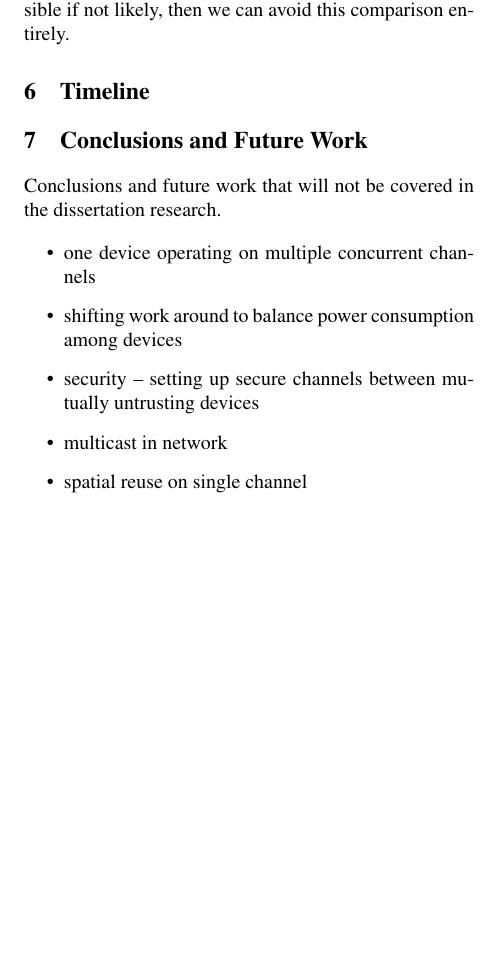
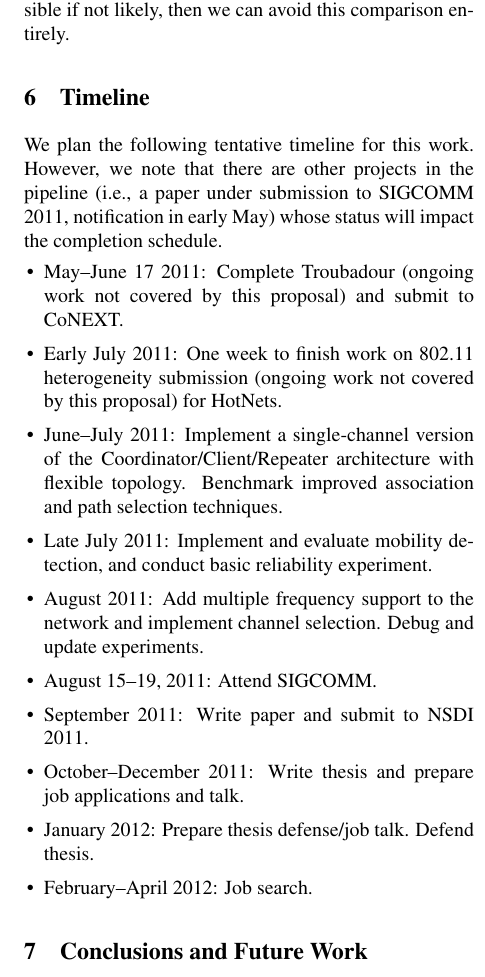
Before and after one commit to dhalperi/thesis, a LaTeX paper (document/generals.tex, which reads document/concl_future.tex, document/timeline.tex): part of one column of page 20 of 21 before the commit and part of one column of page 20 of 22 after it, cut so that both start at the same text, the shorter picture padded with empty space. Compiled offline with pdfLaTeX; a LaTeX package or settings file that is missing is left out.

Commit message:
updates
Signed-off-by: Daniel Halperin <dhalperi@cs.washington.edu>

```diff
--- a/document/concl_future.tex
+++ b/document/concl_future.tex
@@ -1,8 +1,17 @@
 \section{Conclusions and Future Work}
 \label{sec:conclusion}
-Conclusions and future work that will not be covered in the
-dissertation research.
+%Conclusions and future work that will not be covered in the dissertation research.
+We have long envisioned a networked home, in which services and functionality offered by different devices can be easily shared and combined to create a new style of rich applications. With over 1 billion Wi-Fi devices shipping this year alone, these applications are becoming practical. This leads to an ongoing shift in home wireless networks from a few computers that only need to access the Internet, to a dense network of diverse consumer electronics sharing data inside the home. These trends will quickly overload the access point networks we use today.
 
+In this thesis proposal, we advocated a network architecture for the wireless home that is efficient and reliable, so that it supports rich, demanding applications and these applications work well. The key is to add flexibility to the network topology and use more of the available spectrum to improve capacity and reduce contention between concurrent workloads. To take advantage of this flexibility, we leverage our preliminary work on Effective SNR for 802.11n to enable rapid and accurate configuration of the links in the network.
+
+There are many other ways in which home networks could be improved. One potentially powerful primitive to add in a multi-channel network is a device that can concurrently operate on multiple channels not by including multiple NICs, but by leveraging the fact that 802.11n NICs already have multiple RF front-ends and RF chains that could be used independently on different bands. Such a device would need more reconfigurability~\cite{hoffman_scc,ng_airblue} than available in today's NICs, but would cost little more than a single 802.11n NIC and have the same physical footprint and need only one set of antennas.
+
+A second avenue for future research is the development of better methods to manage the power consumption of battery operated devices. In particular, clients could select relays with the express aim of minimizing wake time. By choosing a close relay that uses fast rates, a client can spend less time awake. By disabling receive antennas on the mobile device and using advanced mechanisms such as beamforming on the repeater, the client can make further power savings. We highlighted the importance of these 802.11n parameters in an earlier measurement study~\cite{halperin_power}, but have not performed follow-up research.
+
+Finally, this proposal ignores the problems of coexistence between multiple networks or technologies. We used Wi-Fi only, not powerline networking, ZigBee, Bluetooth, limited use of Ethernet or fiber, or other home networking technologies. Building hybrid systems that enable multiple networking technologies to coexist peacefully and take advantage of the relative strengths of each is an important aspect of future work. Wi-Fi is a strong technology in this field, is unlikely to replace Bluetooth or ZigBee devices while there remains a large power consumption penalty for using Wi-Fi.
+
+\if 0
 \begin{itemize}
 \item one device operating on multiple concurrent channels
 \item shifting work around to balance power consumption among devices
--- a/document/timeline.tex
+++ b/document/timeline.tex
@@ -1,3 +1,16 @@
 \section{Timeline}
 \label{sec:timeline}
 %Provide a sequence and a timeline for how you will stage the work to graduate in a timely fashion.
+We plan the following tentative timeline for this work. However, we note that there are other projects in the pipeline (i.e., a paper under submission to SIGCOMM 2011, notification in early May) whose status will impact the completion schedule.
+\begin{itemize}[leftmargin=1em,itemsep=0pt,topsep=3pt,labelsep=0.5em]
+\item May--June 17 2011: Complete Troubadour (ongoing work not covered by this proposal) and submit to CoNEXT.
+\item Early July 2011: One week to finish work on 802.11 heterogeneity submission (ongoing work not covered by this proposal) for HotNets.
+\item June--July 2011: Implement a single-channel version of the Coordinator/Client/Repeater architecture with flexible topology. Benchmark improved  association and path selection techniques.
+\item Late July 2011: Implement and evaluate mobility detection, and conduct basic reliability experiment.
+\item August 2011: Add multiple frequency support to the network and implement channel selection. Debug and update experiments.
+\item August 15--19, 2011: Attend SIGCOMM.
+\item September 2011: Write paper and submit to NSDI 2011.
+\item October--December 2011: Write thesis and prepare job applications and talk.
+\item January 2012: Prepare thesis defense/job talk. Defend thesis.
+\item February--April 2012: Job search.
+\end{itemize}
```
Also changed, not shown: document/generals.bib (+17 -1 lines), document/proposed.tex (+2 -0 lines), document/concl_future.tex (1 more changed lines).
